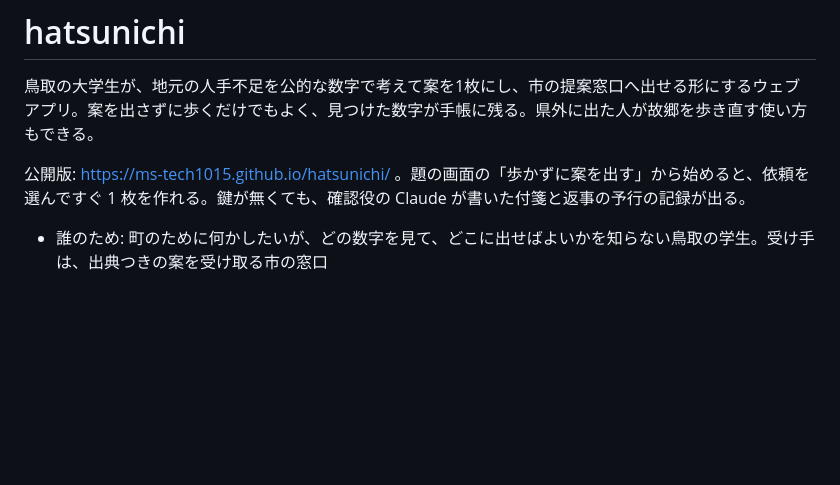
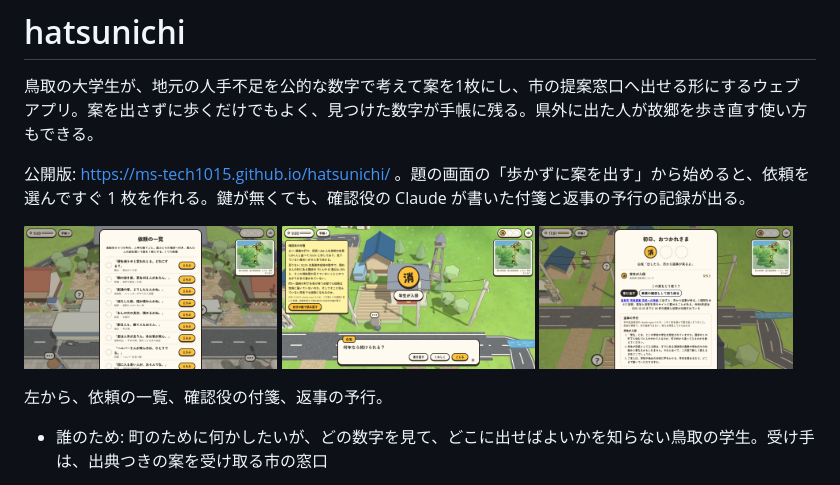
Before and after one commit to MS-TECH1015/hatsunichi, a Markdown page: README.md, the part around the change. GitHub-like rendering; pictures changed too: docs/img/list.jpg (added), docs/img/note.jpg (added), docs/img/rehearsal.jpg (added); blank space fills up the shorter version.

Commit message:
README の先頭に、依頼の一覧・確認役の付箋・返事の予行の画面写真を並べた
Co-Authored-By: Claude Opus 5.5 <noreply@anthropic.com>
Claude-Session: https://claude.ai/code/session_01N4DtpqjtxDjDwQqnrQqopY

```diff
--- a/README.md
+++ b/README.md
@@ -3,6 +3,14 @@
 鳥取の大学生が、地元の人手不足を公的な数字で考えて案を1枚にし、市の提案窓口へ出せる形にするウェブアプリ。案を出さずに歩くだけでもよく、見つけた数字が手帳に残る。県外に出た人が故郷を歩き直す使い方もできる。
 
 公開版: https://ms-tech1015.github.io/hatsunichi/ 。題の画面の「歩かずに案を出す」から始めると、依頼を選んですぐ 1 枚を作れる。鍵が無くても、確認役の Claude が書いた付箋と返事の予行の記録が出る。
+
+<p>
+<img src="docs/img/list.jpg" width="32%" alt="依頼の一覧。9 つの町の頼む人のひと言が並ぶ">
+<img src="docs/img/note.jpg" width="32%" alt="案を決めた画面。確認役の Claude の付箋が、良い点・足りない点・問いを返している">
+<img src="docs/img/rehearsal.jpg" width="32%" alt="終業の画面。市の担当者役の Claude が、聞き返しそうなことを 3 つ並べている">
+</p>
+
+左から、依頼の一覧、確認役の付箋、返事の予行。
 
 - 誰のため: 町のために何かしたいが、どの数字を見て、どこに出せばよいかを知らない鳥取の学生。受け手は、出典つきの案を受け取る市の窓口
 - 変えること: 学生が案を出さないまま終わるところ。困りごとの場所に公的な数字と担当の窓口を置き、出典と「まだ確かめていないこと」の付いた 1 枚にして、市政提案へ出せるところまで運ぶ
```
